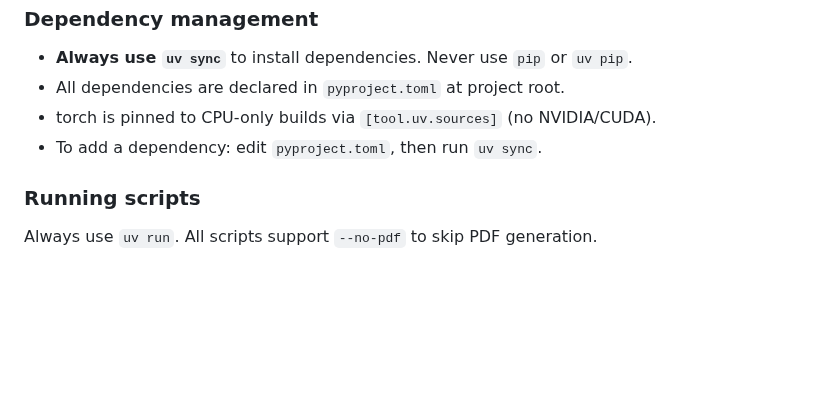
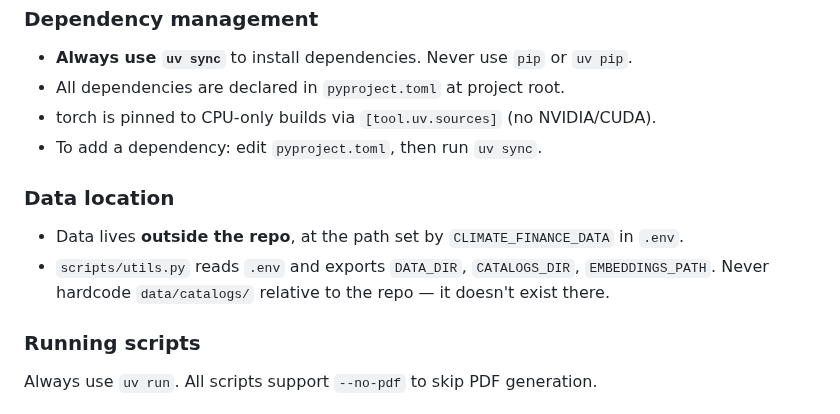
Before and after one commit to MinhHaDuong/Oeconomia-Climate-finance, a Markdown page: AGENTS.md, the part around the change. Drawn GitHub-style; blank space fills up the shorter version.

Commit message:
docs: note that data lives outside the repo via .env
Co-Authored-By: Claude Opus 4.6 <noreply@anthropic.com>

```diff
--- a/AGENTS.md
+++ b/AGENTS.md
@@ -161,6 +161,10 @@ When working on multiple tickets:
 - torch is pinned to CPU-only builds via `[tool.uv.sources]` (no NVIDIA/CUDA).
 - To add a dependency: edit `pyproject.toml`, then run `uv sync`.
 
+### Data location
+- Data lives **outside the repo**, at the path set by `CLIMATE_FINANCE_DATA` in `.env`.
+- `scripts/utils.py` reads `.env` and exports `DATA_DIR`, `CATALOGS_DIR`, `EMBEDDINGS_PATH`. Never hardcode `data/catalogs/` relative to the repo — it doesn't exist there.
+
 ### Running scripts
 
 Always use `uv run`. All scripts support `--no-pdf` to skip PDF generation.
```
